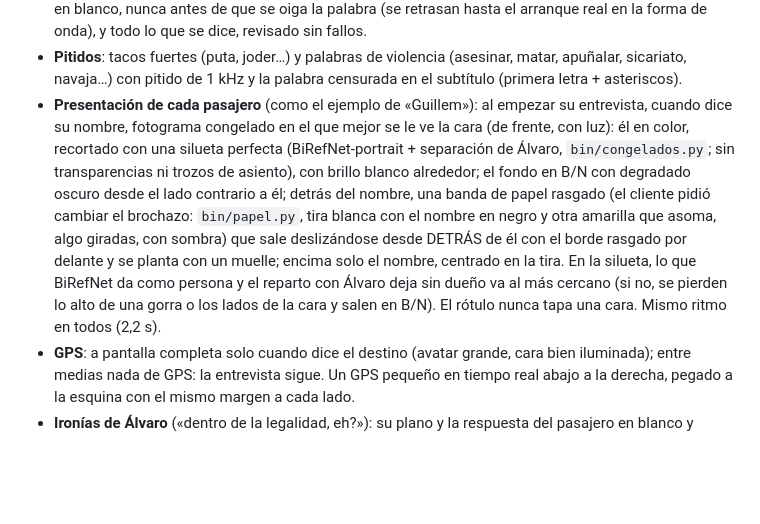
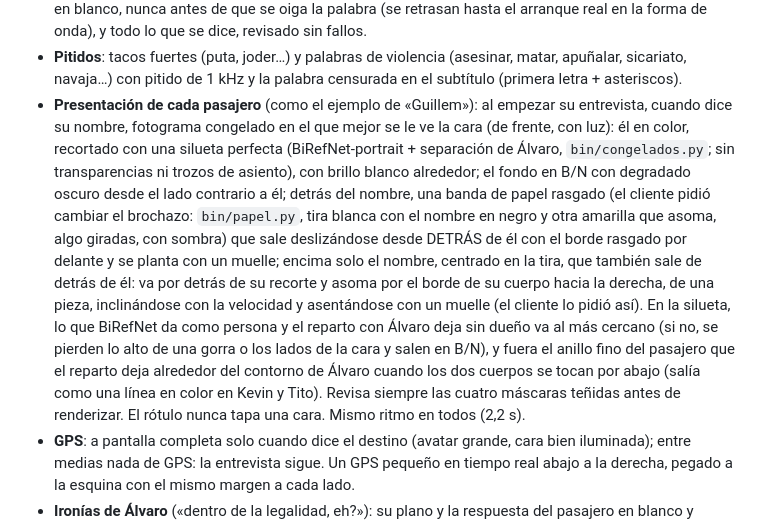
Before and after one commit to Shuzked/Videos-largos, a Markdown page: CLAUDE.md, the part around the change. Rendered like a GitHub page; blank space fills up the shorter version.

Commit message:
Taxi: el nombre de la tarjeta sale de detrás del pasajero y regla del anillo en la silueta
Co-Authored-By: Claude Opus 5.5 <noreply@anthropic.com>
Claude-Session: https://claude.ai/code/session_01XfB1qM7ef1WDHVz41w8PVc

```diff
--- a/CLAUDE.md
+++ b/CLAUDE.md
@@ -101,7 +101,7 @@ Todos los reels parten de `plantillas/reel-alvaro/` (código Remotion, sin víde
 - **Quién habla**: el audio es mono; se atribuye con la boca (FaceLandmarker) + voz (WeSpeaker) + pregunta→respuesta y se revisa a mano (`v4/quien_correcciones.json`).
 - **Subtítulos de entrevistas**: más grandes (Montserrat 54 sobre 1080), Álvaro en amarillo y los pasajeros en blanco, nunca antes de que se oiga la palabra (se retrasan hasta el arranque real en la forma de onda), y todo lo que se dice, revisado sin fallos.
 - **Pitidos**: tacos fuertes (puta, joder…) y palabras de violencia (asesinar, matar, apuñalar, sicariato, navaja…) con pitido de 1 kHz y la palabra censurada en el subtítulo (primera letra + asteriscos).
-- **Presentación de cada pasajero** (como el ejemplo de «Guillem»): al empezar su entrevista, cuando dice su nombre, fotograma congelado en el que mejor se le ve la cara (de frente, con luz): él en color, recortado con una silueta perfecta (BiRefNet-portrait + separación de Álvaro, `bin/congelados.py`; sin transparencias ni trozos de asiento), con brillo blanco alrededor; el fondo en B/N con degradado oscuro desde el lado contrario a él; detrás del nombre, una banda de papel rasgado (el cliente pidió cambiar el brochazo: `bin/papel.py`, tira blanca con el nombre en negro y otra amarilla que asoma, algo giradas, con sombra) que sale deslizándose desde DETRÁS de él con el borde rasgado por delante y se planta con un muelle; encima solo el nombre, centrado en la tira. En la silueta, lo que BiRefNet da como persona y el reparto con Álvaro deja sin dueño va al más cercano (si no, se pierden lo alto de una gorra o los lados de la cara y salen en B/N). El rótulo nunca tapa una cara. Mismo ritmo en todos (2,2 s).
+- **Presentación de cada pasajero** (como el ejemplo de «Guillem»): al empezar su entrevista, cuando dice su nombre, fotograma congelado en el que mejor se le ve la cara (de frente, con luz): él en color, recortado con una silueta perfecta (BiRefNet-portrait + separación de Álvaro, `bin/congelados.py`; sin transparencias ni trozos de asiento), con brillo blanco alrededor; el fondo en B/N con degradado oscuro desde el lado contrario a él; detrás del nombre, una banda de papel rasgado (el cliente pidió cambiar el brochazo: `bin/papel.py`, tira blanca con el nombre en negro y otra amarilla que asoma, algo giradas, con sombra) que sale deslizándose desde DETRÁS de él con el borde rasgado por delante y se planta con un muelle; encima solo el nombre, centrado en la tira, que también sale de detrás de él: va por detrás de su recorte y asoma por el borde de su cuerpo hacia la derecha, de una pieza, inclinándose con la velocidad y asentándose con un muelle (el cliente lo pidió así). En la silueta, lo que BiRefNet da como persona y el reparto con Álvaro deja sin dueño va al más cercano (si no, se pierden lo alto de una gorra o los lados de la cara y salen en B/N), y fuera el anillo fino del pasajero que el reparto deja alrededor del contorno de Álvaro cuando los dos cuerpos se tocan por abajo (salía como una línea en color en Kevin y Tito). Revisa siempre las cuatro máscaras teñidas antes de renderizar. El rótulo nunca tapa una cara. Mismo ritmo en todos (2,2 s).
 - **GPS**: a pantalla completa solo cuando dice el destino (avatar grande, cara bien iluminada); entre medias nada de GPS: la entrevista sigue. Un GPS pequeño en tiempo real abajo a la derecha, pegado a la esquina con el mismo margen a cada lado.
 - **Ironías de Álvaro** («dentro de la legalidad, eh?»): su plano y la respuesta del pasajero en blanco y negro; al pasar al general riéndose, ya en color.
 - **Acelerones**: planos generales de los dos y la música de fondo sube; durante las entrevistas, una base musical muy de fondo.
```
